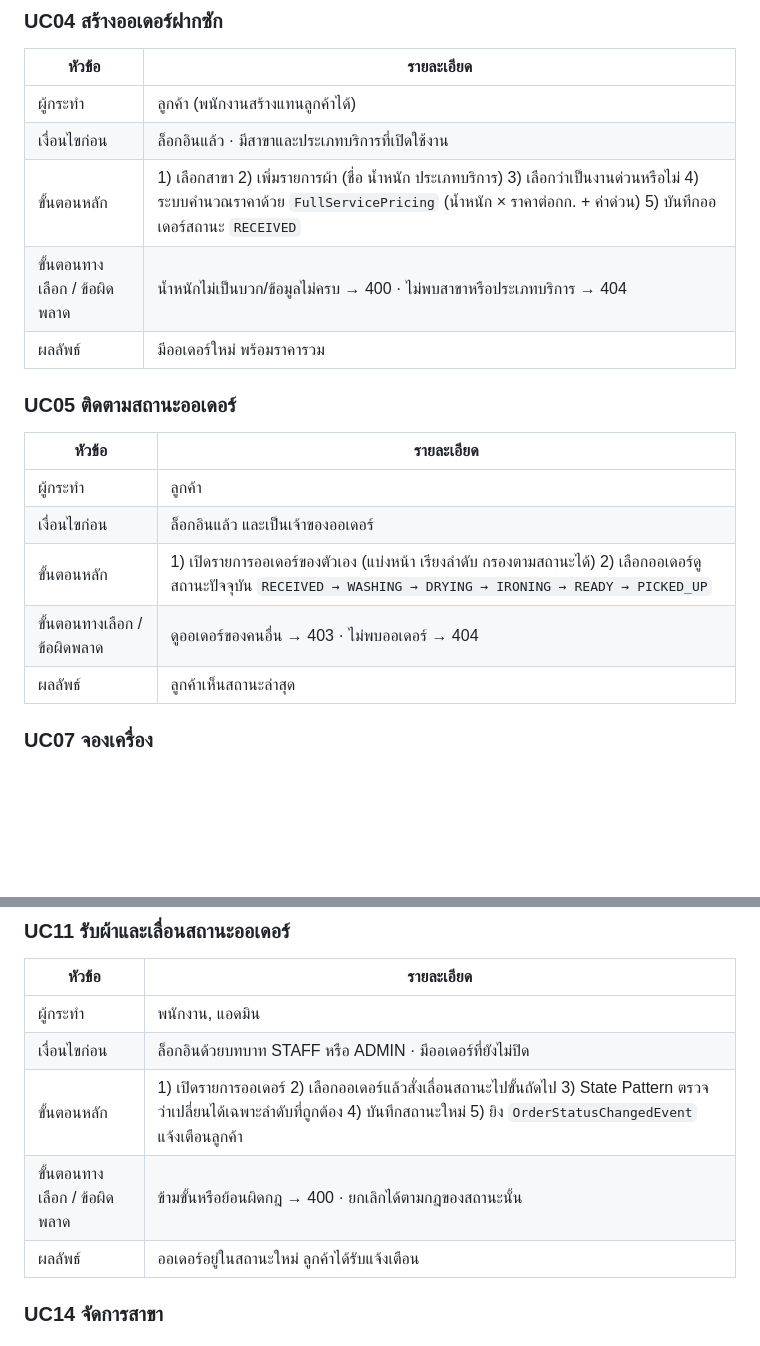
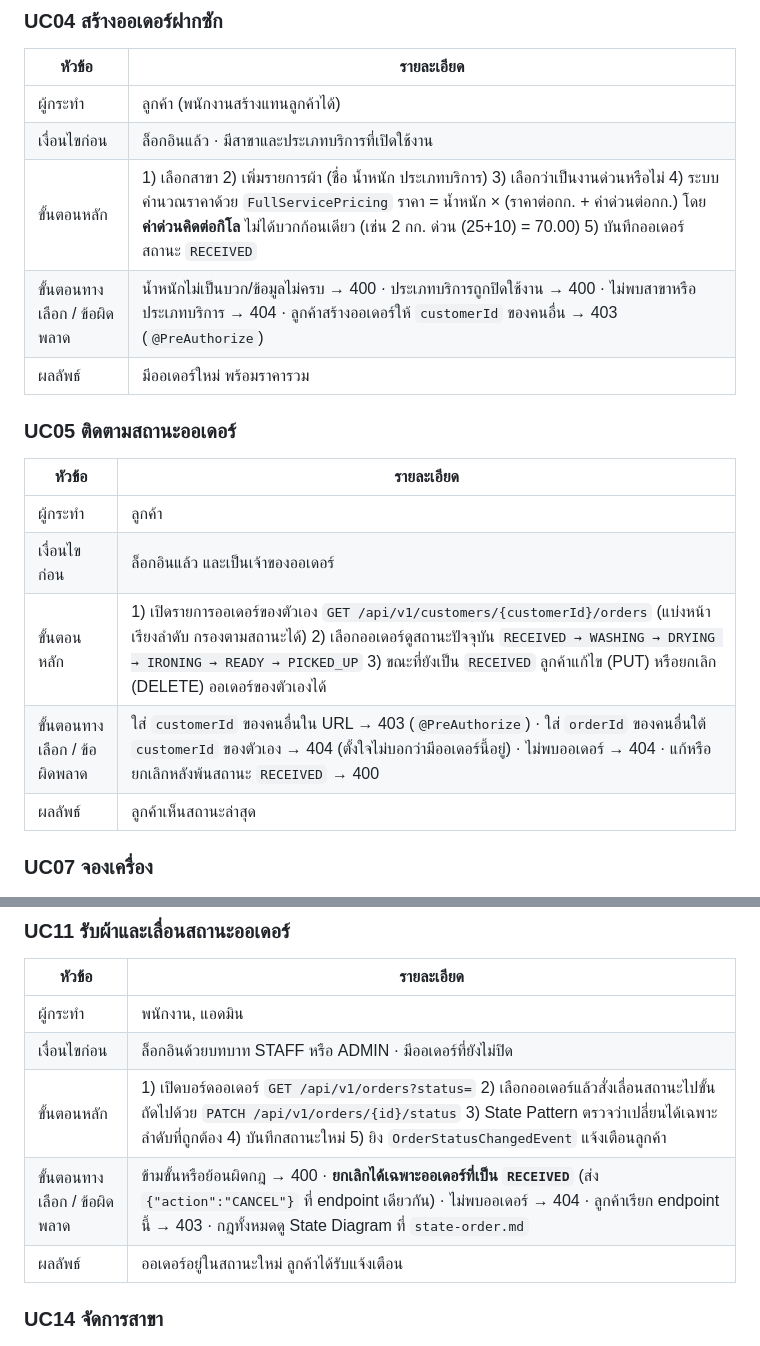
Before and after one commit to Oakiez/Laundry-Hub, a Markdown page: doc/diagrams/use-case.md, 2 parts joined by grey strips. Drawn GitHub-style; blank space fills up the shorter version.

Commit message:
docs: align use case descriptions with order rules in code (review by Peach)

```diff
--- a/doc/diagrams/use-case.md
+++ b/doc/diagrams/use-case.md
@@ -95,8 +95,8 @@ flowchart LR
 |---|---|
 | ผู้กระทำ | ลูกค้า (พนักงานสร้างแทนลูกค้าได้) |
 | เงื่อนไขก่อน | ล็อกอินแล้ว · มีสาขาและประเภทบริการที่เปิดใช้งาน |
-| ขั้นตอนหลัก | 1) เลือกสาขา 2) เพิ่มรายการผ้า (ชื่อ น้ำหนัก ประเภทบริการ) 3) เลือกว่าเป็นงานด่วนหรือไม่ 4) ระบบคำนวณราคาด้วย `FullServicePricing` (น้ำหนัก × ราคาต่อกก. + ค่าด่วน) 5) บันทึกออเดอร์สถานะ `RECEIVED` |
-| ขั้นตอนทางเลือก / ข้อผิดพลาด | น้ำหนักไม่เป็นบวก/ข้อมูลไม่ครบ → 400 · ไม่พบสาขาหรือประเภทบริการ → 404 |
+| ขั้นตอนหลัก | 1) เลือกสาขา 2) เพิ่มรายการผ้า (ชื่อ น้ำหนัก ประเภทบริการ) 3) เลือกว่าเป็นงานด่วนหรือไม่ 4) ระบบคำนวณราคาด้วย `FullServicePricing` ราคา = น้ำหนัก × (ราคาต่อกก. + ค่าด่วนต่อกก.) โดย **ค่าด่วนคิดต่อกิโล** ไม่ได้บวกก้อนเดียว (เช่น 2 กก. ด่วน (25+10) = 70.00) 5) บันทึกออเดอร์สถานะ `RECEIVED` |
+| ขั้นตอนทางเลือก / ข้อผิดพลาด | น้ำหนักไม่เป็นบวก/ข้อมูลไม่ครบ → 400 · ประเภทบริการถูกปิดใช้งาน → 400 · ไม่พบสาขาหรือประเภทบริการ → 404 · ลูกค้าสร้างออเดอร์ให้ `customerId` ของคนอื่น → 403 (`@PreAuthorize`) |
 | ผลลัพธ์ | มีออเดอร์ใหม่ พร้อมราคารวม |
 
 ### UC05 ติดตามสถานะออเดอร์
@@ -104,8 +104,8 @@ flowchart LR
 |---|---|
 | ผู้กระทำ | ลูกค้า |
 | เงื่อนไขก่อน | ล็อกอินแล้ว และเป็นเจ้าของออเดอร์ |
-| ขั้นตอนหลัก | 1) เปิดรายการออเดอร์ของตัวเอง (แบ่งหน้า เรียงลำดับ กรองตามสถานะได้) 2) เลือกออเดอร์ดูสถานะปัจจุบัน `RECEIVED → WASHING → DRYING → IRONING → READY → PICKED_UP` |
-| ขั้นตอนทางเลือก / ข้อผิดพลาด | ดูออเดอร์ของคนอื่น → 403 · ไม่พบออเดอร์ → 404 |
+| ขั้นตอนหลัก | 1) เปิดรายการออเดอร์ของตัวเอง `GET /api/v1/customers/{customerId}/orders` (แบ่งหน้า เรียงลำดับ กรองตามสถานะได้) 2) เลือกออเดอร์ดูสถานะปัจจุบัน `RECEIVED → WASHING → DRYING → IRONING → READY → PICKED_UP` 3) ขณะที่ยังเป็น `RECEIVED` ลูกค้าแก้ไข (PUT) หรือยกเลิก (DELETE) ออเดอร์ของตัวเองได้ |
+| ขั้นตอนทางเลือก / ข้อผิดพลาด | ใส่ `customerId` ของคนอื่นใน URL → 403 (`@PreAuthorize`) · ใส่ `orderId` ของคนอื่นใต้ `customerId` ของตัวเอง → 404 (ตั้งใจไม่บอกว่ามีออเดอร์นี้อยู่) · ไม่พบออเดอร์ → 404 · แก้หรือยกเลิกหลังพ้นสถานะ `RECEIVED` → 400 |
 | ผลลัพธ์ | ลูกค้าเห็นสถานะล่าสุด |
 
 ### UC07 จองเครื่อง
@@ -131,8 +131,8 @@ flowchart LR
 |---|---|
 | ผู้กระทำ | พนักงาน, แอดมิน |
 | เงื่อนไขก่อน | ล็อกอินด้วยบทบาท STAFF หรือ ADMIN · มีออเดอร์ที่ยังไม่ปิด |
-| ขั้นตอนหลัก | 1) เปิดรายการออเดอร์ 2) เลือกออเดอร์แล้วสั่งเลื่อนสถานะไปขั้นถัดไป 3) State Pattern ตรวจว่าเปลี่ยนได้เฉพาะลำดับที่ถูกต้อง 4) บันทึกสถานะใหม่ 5) ยิง `OrderStatusChangedEvent` แจ้งเตือนลูกค้า |
-| ขั้นตอนทางเลือก / ข้อผิดพลาด | ข้ามขั้นหรือย้อนผิดกฎ → 400 · ยกเลิกได้ตามกฎของสถานะนั้น |
+| ขั้นตอนหลัก | 1) เปิดบอร์ดออเดอร์ `GET /api/v1/orders?status=` 2) เลือกออเดอร์แล้วสั่งเลื่อนสถานะไปขั้นถัดไปด้วย `PATCH /api/v1/orders/{id}/status` 3) State Pattern ตรวจว่าเปลี่ยนได้เฉพาะลำดับที่ถูกต้อง 4) บันทึกสถานะใหม่ 5) ยิง `OrderStatusChangedEvent` แจ้งเตือนลูกค้า |
+| ขั้นตอนทางเลือก / ข้อผิดพลาด | ข้ามขั้นหรือย้อนผิดกฎ → 400 · **ยกเลิกได้เฉพาะออเดอร์ที่เป็น `RECEIVED`** (ส่ง `{"action":"CANCEL"}` ที่ endpoint เดียวกัน) · ไม่พบออเดอร์ → 404 · ลูกค้าเรียก endpoint นี้ → 403 · กฎทั้งหมดดู State Diagram ที่ `state-order.md` |
 | ผลลัพธ์ | ออเดอร์อยู่ในสถานะใหม่ ลูกค้าได้รับแจ้งเตือน |
 
 ### UC14 จัดการสาขา
```
